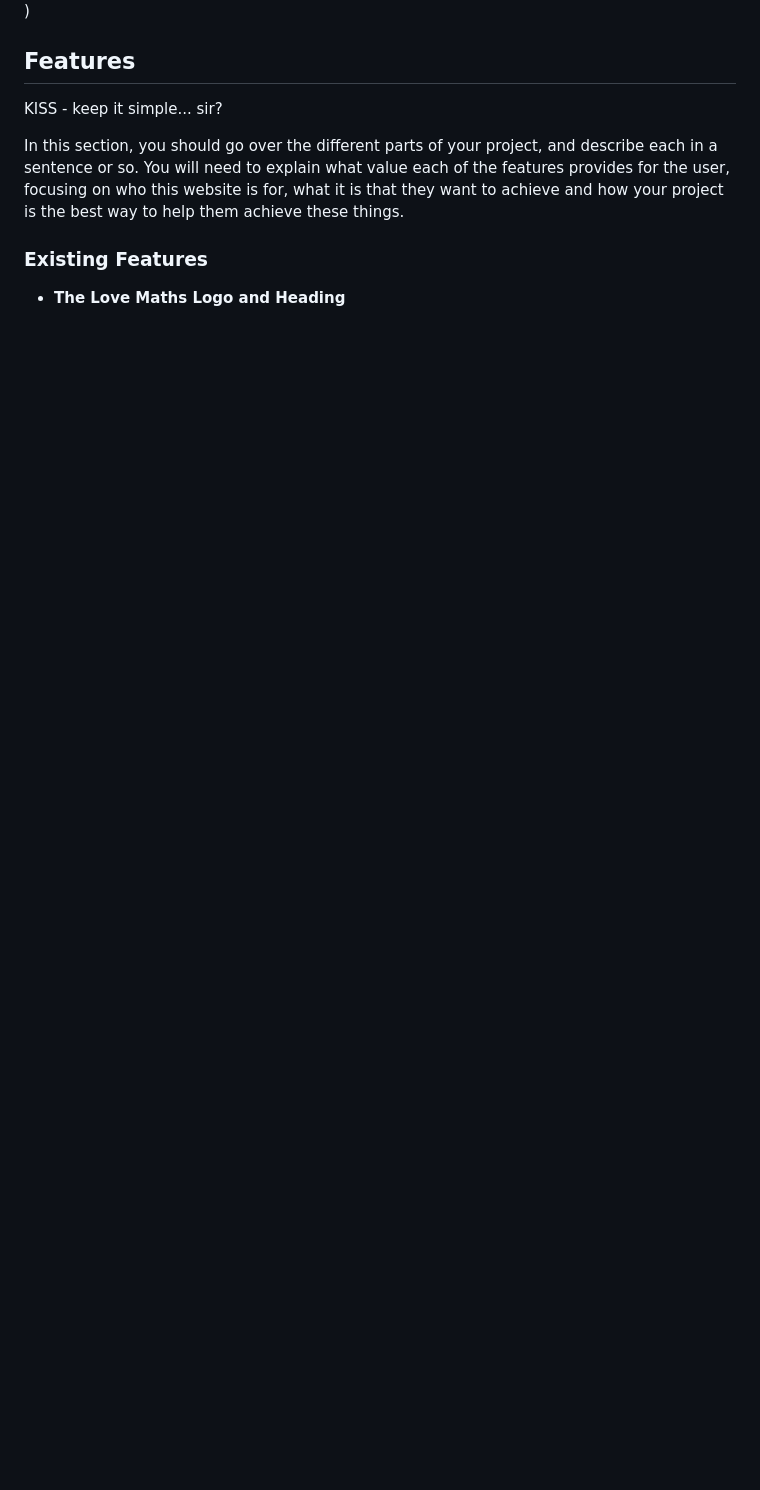
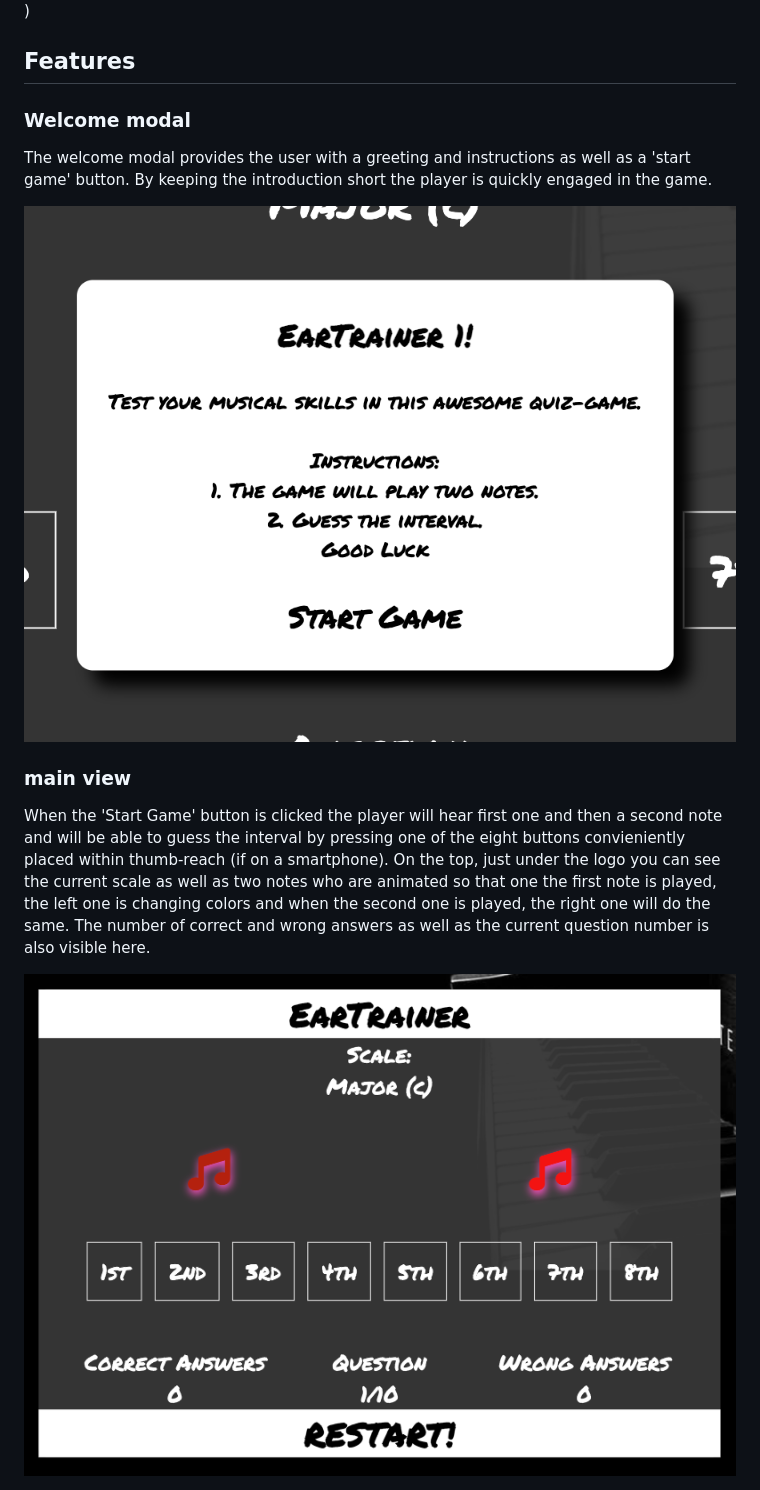
Before and after one commit to CatBackmanCasino/PP2earTraining, a Markdown page: README.md, the part around the change printed below. Drawn GitHub-style; pictures changed too: assets/images/readmemedia/main-view.png (added), assets/images/readmemedia/welcome-modal.png (added); blank space fills up the shorter version.

Commit message:
Work on readme, screenshots

```diff
--- a/README.md
+++ b/README.md
@@ -8,11 +8,14 @@ Good luck!
 
 ## Features
 
-KISS - keep it simple... sir?
+### Welcome modal
+The welcome modal provides the user with a greeting and instructions as well as a 'start game' button. By keeping the introduction short the player is quickly engaged in the game.
 
-In this section, you should go over the different parts of your project, and describe each in a sentence or so. You will need to explain what value each of the features provides for the user, focusing on who this website is for, what it is that they want to achieve and how your project is the best way to help them achieve these things.
+![Welcome](assets/images/readmemedia/welcome-modal.png)
 
-### Existing Features
+### main view
+When the 'Start Game' button is clicked the player will hear first one and then a second note and will be able to guess the interval by pressing one of the eight buttons convieniently placed within thumb-reach (if on a smartphone). On the top, just under the logo you can see the current scale as well as two notes who are animated so that one the first note is played, the left one is changing colors and when the second one is played, the right one will do the same.
+The number of correct and wrong answers as well as the current question number is also visible here.
 
-- __The Love Maths Logo and Heading__
+![Main screen](assets/images/readmemedia/main-view.png)
 
```
Also changed, not shown: other parts of README.md (+19 -25 lines), assets/images/readmemedia/hearts.png (added), assets/images/readmemedia/lighthouse.png (added), assets/images/readmemedia/scoresummary.png (added), assets/images/readmemedia/wrong-answer.png (added), 1 other file.
